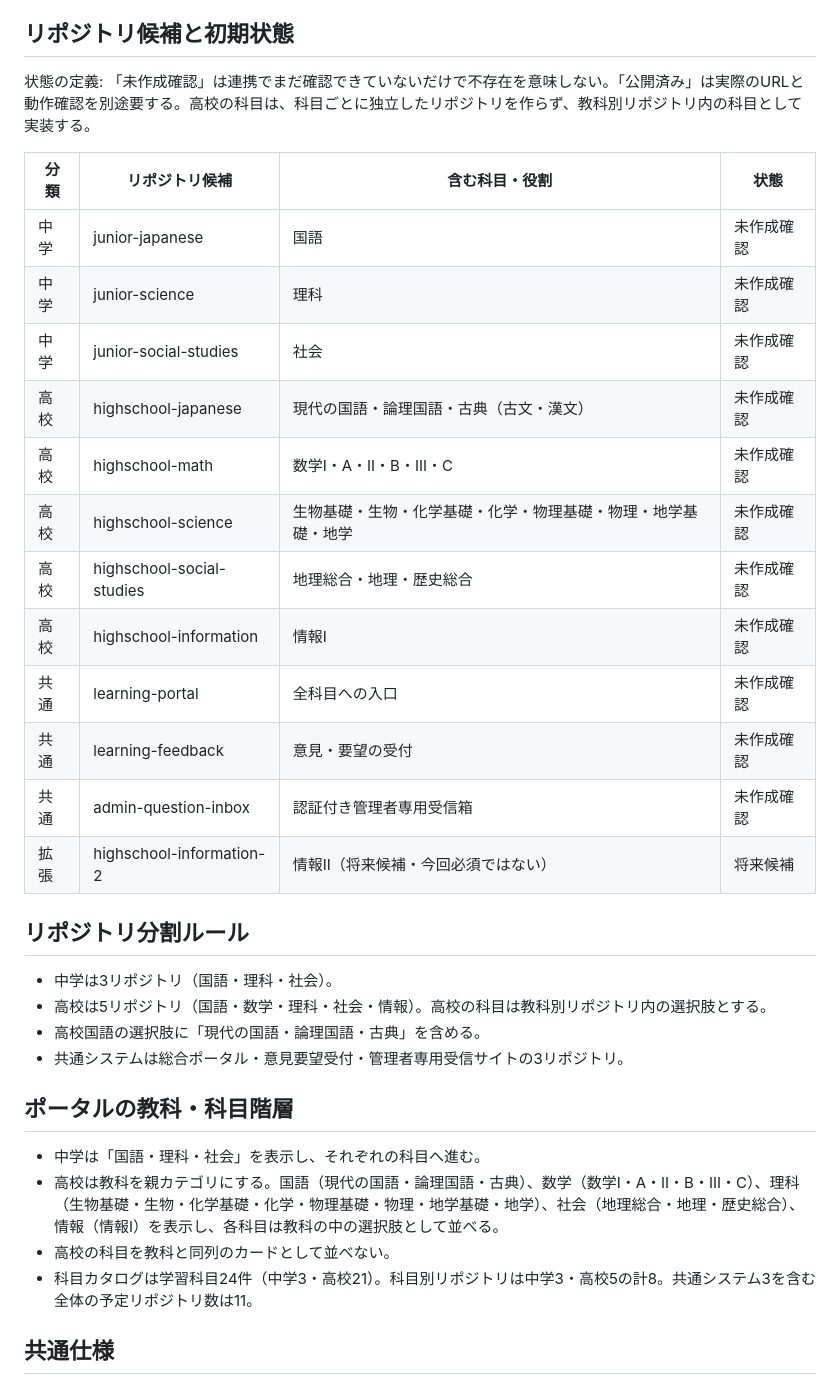
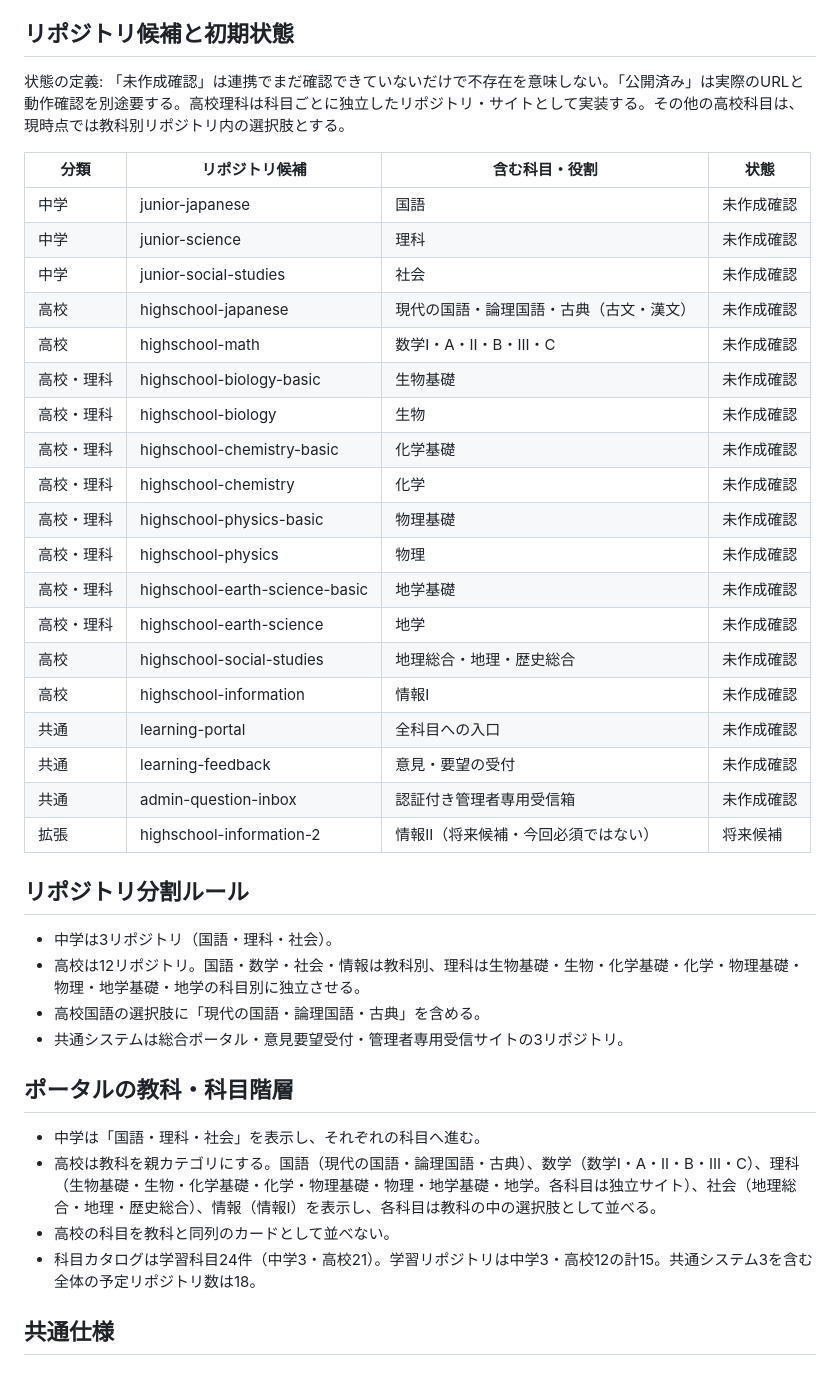
Before and after one commit to pass-juken-academy2026/math-juken-saitama, a Markdown page: PLATFORM-ROADMAP.md, the part around the change. GitHub-like rendering.

Commit message:
docs: split high school science into individual repositories

```diff
--- a/PLATFORM-ROADMAP.md
+++ b/PLATFORM-ROADMAP.md
@@ -21,7 +21,7 @@ GitHub連携で一覧できた既存リポジトリは4件。いずれも `pass-
 この監査でGitHub連携から確認できたのは上記4件。ほかのリポジトリが存在しないとは断定しない。今回のGitHub連携にリポジトリ作成操作が公開されていないため、新規リポジトリの作成は未実施。既存リポジトリの内容・URL・設定を調査しながら、作成可能なドキュメントと検証基盤を先に整備する。
 
 ## リポジトリ候補と初期状態
-状態の定義: 「未作成確認」は連携でまだ確認できていないだけで不存在を意味しない。「公開済み」は実際のURLと動作確認を別途要する。高校の科目は、科目ごとに独立したリポジトリを作らず、教科別リポジトリ内の科目として実装する。
+状態の定義: 「未作成確認」は連携でまだ確認できていないだけで不存在を意味しない。「公開済み」は実際のURLと動作確認を別途要する。高校理科は科目ごとに独立したリポジトリ・サイトとして実装する。その他の高校科目は、現時点では教科別リポジトリ内の選択肢とする。
 
 | 分類 | リポジトリ候補 | 含む科目・役割 | 状態 |
 |---|---|---|---|
@@ -30,7 +30,14 @@ GitHub連携で一覧できた既存リポジトリは4件。いずれも `pass-
 | 中学 | junior-social-studies | 社会 | 未作成確認 |
 | 高校 | highschool-japanese | 現代の国語・論理国語・古典（古文・漢文） | 未作成確認 |
 | 高校 | highschool-math | 数学I・A・II・B・III・C | 未作成確認 |
-| 高校 | highschool-science | 生物基礎・生物・化学基礎・化学・物理基礎・物理・地学基礎・地学 | 未作成確認 |
+| 高校・理科 | highschool-biology-basic | 生物基礎 | 未作成確認 |
+| 高校・理科 | highschool-biology | 生物 | 未作成確認 |
+| 高校・理科 | highschool-chemistry-basic | 化学基礎 | 未作成確認 |
+| 高校・理科 | highschool-chemistry | 化学 | 未作成確認 |
+| 高校・理科 | highschool-physics-basic | 物理基礎 | 未作成確認 |
+| 高校・理科 | highschool-physics | 物理 | 未作成確認 |
+| 高校・理科 | highschool-earth-science-basic | 地学基礎 | 未作成確認 |
+| 高校・理科 | highschool-earth-science | 地学 | 未作成確認 |
 | 高校 | highschool-social-studies | 地理総合・地理・歴史総合 | 未作成確認 |
 | 高校 | highschool-information | 情報I | 未作成確認 |
 | 共通 | learning-portal | 全科目への入口 | 未作成確認 |
@@ -40,15 +47,15 @@ GitHub連携で一覧できた既存リポジトリは4件。いずれも `pass-
 
 ## リポジトリ分割ルール
 - 中学は3リポジトリ（国語・理科・社会）。
-- 高校は5リポジトリ（国語・数学・理科・社会・情報）。高校の科目は教科別リポジトリ内の選択肢とする。
+- 高校は12リポジトリ。国語・数学・社会・情報は教科別、理科は生物基礎・生物・化学基礎・化学・物理基礎・物理・地学基礎・地学の科目別に独立させる。
 - 高校国語の選択肢に「現代の国語・論理国語・古典」を含める。
 - 共通システムは総合ポータル・意見要望受付・管理者専用受信サイトの3リポジトリ。
 
 ## ポータルの教科・科目階層
 - 中学は「国語・理科・社会」を表示し、それぞれの科目へ進む。
-- 高校は教科を親カテゴリにする。国語（現代の国語・論理国語・古典）、数学（数学I・A・II・B・III・C）、理科（生物基礎・生物・化学基礎・化学・物理基礎・物理・地学基礎・地学）、社会（地理総合・地理・歴史総合）、情報（情報I）を表示し、各科目は教科の中の選択肢として並べる。
+- 高校は教科を親カテゴリにする。国語（現代の国語・論理国語・古典）、数学（数学I・A・II・B・III・C）、理科（生物基礎・生物・化学基礎・化学・物理基礎・物理・地学基礎・地学。各科目は独立サイト）、社会（地理総合・地理・歴史総合）、情報（情報I）を表示し、各科目は教科の中の選択肢として並べる。
 - 高校の科目を教科と同列のカードとして並べない。
-- 科目カタログは学習科目24件（中学3・高校21）。科目別リポジトリは中学3・高校5の計8。共通システム3を含む全体の予定リポジトリ数は11。
+- 科目カタログは学習科目24件（中学3・高校21）。学習リポジトリは中学3・高校12の計15。共通システム3を含む全体の予定リポジトリ数は18。
 
 ## 共通仕様
 - サイトは独立したリポジトリ。共通UI/問題データ/進捗形式を文書化して再利用。
```
